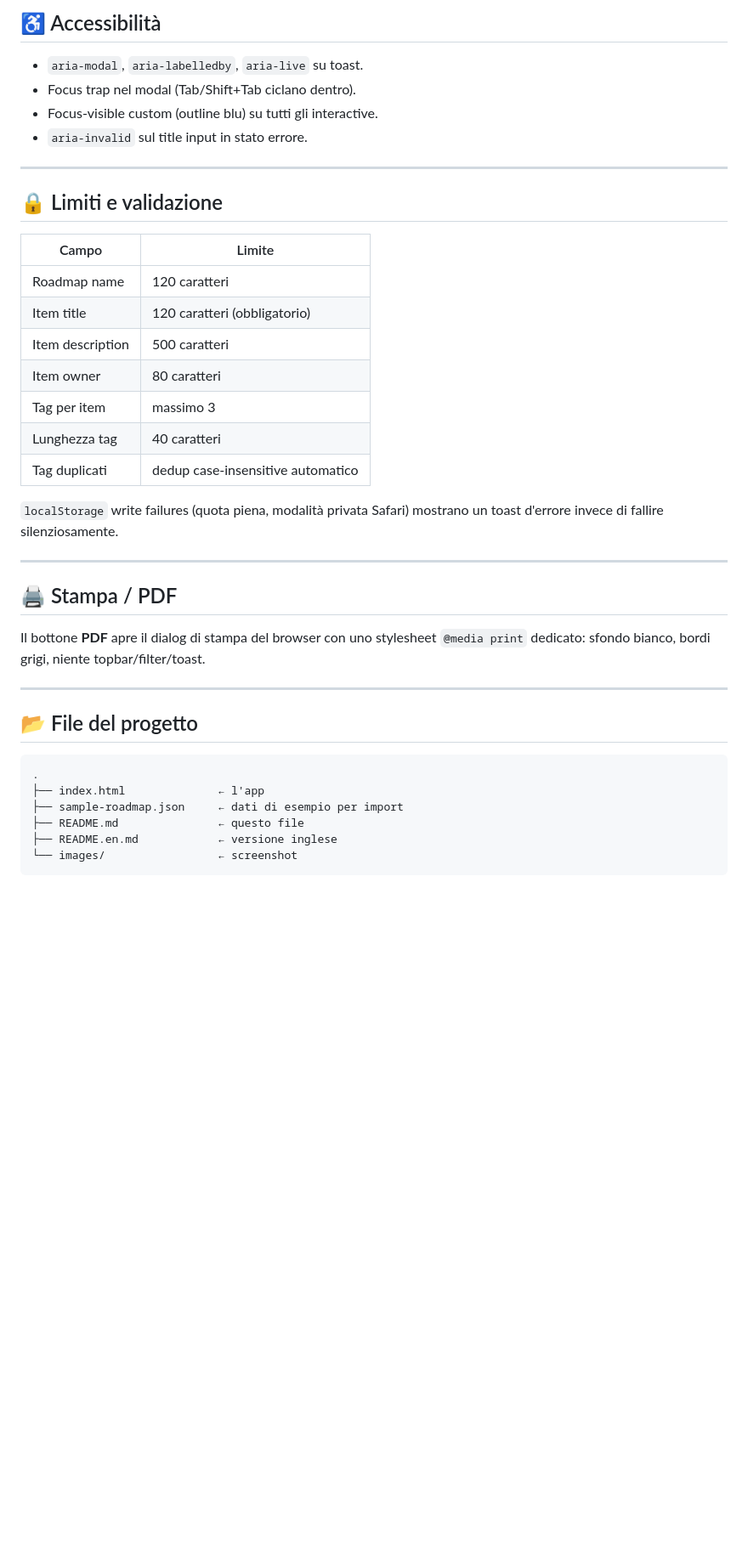
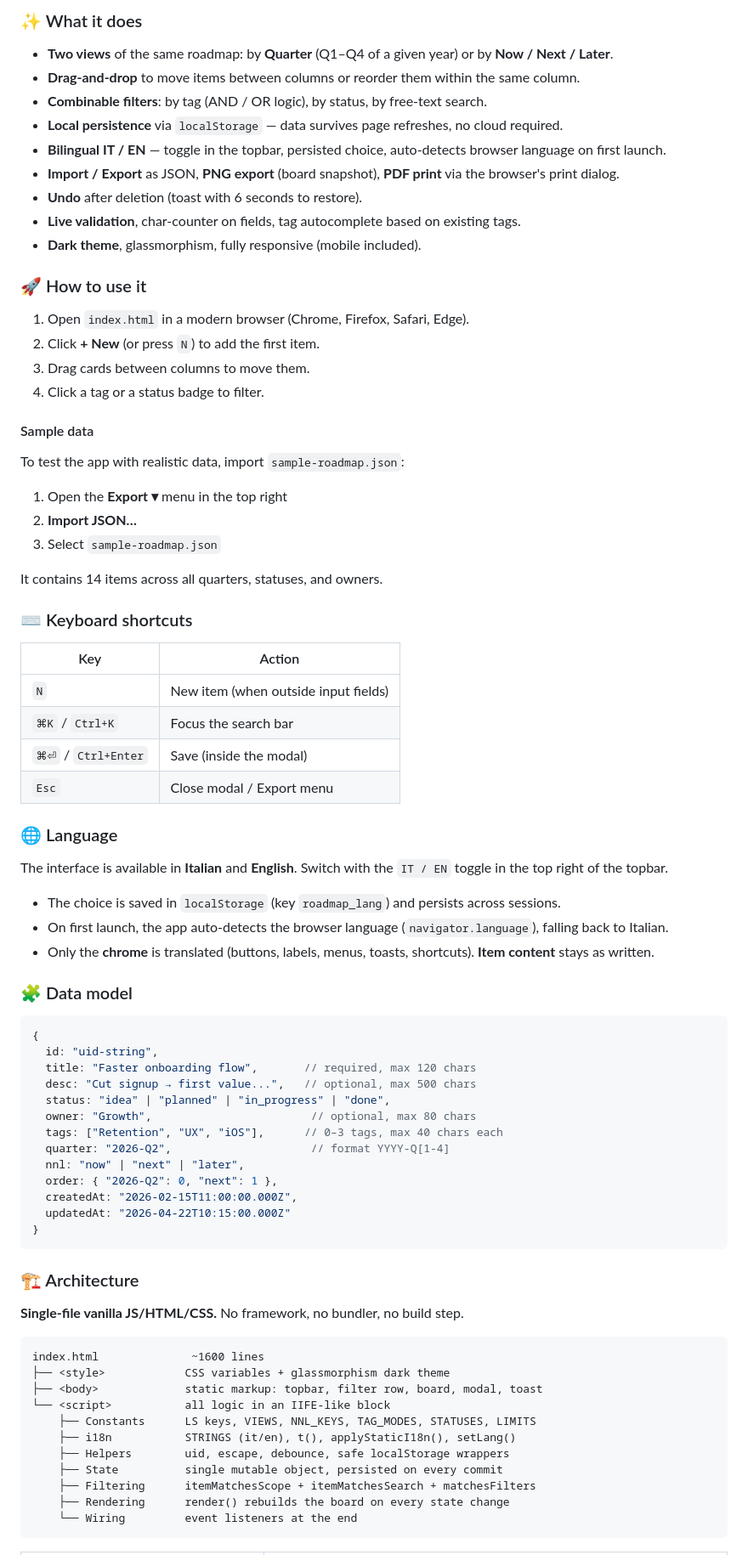
Before and after one commit to Surfab/product-roadmap-mvp, a Markdown page: README.md, the part around one of its changes. Shown at 85% size. Drawn GitHub-style; blank space fills up the shorter version.

Commit message:
Merge IT and EN into single README with anchor navigation

````diff
--- a/README.md
+++ b/README.md
@@ -182,43 +141,83 @@ Solo **una**, caricata via CDN:
 
-## ♿ Accessibilità
+### ✨ What it does
 
-- `aria-modal`, `aria-labelledby`, `aria-live` su toast.
-- Focus trap nel modal (Tab/Shift+Tab ciclano dentro).
-- Focus-visible custom (outline blu) su tutti gli interactive.
-- `aria-invalid` sul title input in stato errore.
+- **Two views** of the same roadmap: by **Quarter** (Q1–Q4 of a given year) or by **Now / Next / Later**.
+- **Drag-and-drop** to move items between columns or reorder them within the same column.
+- **Combinable filters**: by tag (AND / OR logic), by status, by free-text search.
+- **Local persistence** via `localStorage` — data survives page refreshes, no cloud required.
+- **Bilingual IT / EN** — toggle in the topbar, persisted choice, auto-detects browser language on first launch.
+- **Import / Export** as JSON, **PNG export** (board snapshot), **PDF print** via the browser's print dialog.
+- **Undo** after deletion (toast with 6 seconds to restore).
+- **Live validation**, char-counter on fields, tag autocomplete based on existing tags.
+- **Dark theme**, glassmorphism, fully responsive (mobile included).
 
----
+### 🚀 How to use it
 
-## 🔒 Limiti e validazione
+1. Open `index.html` in a modern browser (Chrome, Firefox, Safari, Edge).
+2. Click **+ New** (or press `N`) to add the first item.
+3. Drag cards between columns to move them.
+4. Click a tag or a status badge to filter.
 
-| Campo | Limite |
+#### Sample data
+
+To test the app with realistic data, import `sample-roadmap.json`:
+
+1. Open the **Export ▾** menu in the top right
+2. **Import JSON…**
+3. Select `sample-roadmap.json`
+
+It contains 14 items across all quarters, statuses, and owners.
+
+### ⌨️ Keyboard shortcuts
+
+| Key | Action |
 |---|---|
-| Roadmap name | 120 caratteri |
-| Item title | 120 caratteri (obbligatorio) |
-| Item description | 500 caratteri |
-| Item owner | 80 caratteri |
-| Tag per item | massimo 3 |
-| Lunghezza tag | 40 caratteri |
-| Tag duplicati | dedup case-insensitive automatico |
+| `N` | New item (when outside input fields) |
+| `⌘K` / `Ctrl+K` | Focus the search bar |
+| `⌘⏎` / `Ctrl+Enter` | Save (inside the modal) |
+| `Esc` | Close modal / Export menu |
 
-`localStorage` write failures (quota piena, modalità privata Safari) mostrano un toast d'errore invece di fallire silenziosamente.
+### 🌐 Language
 
----
+The interface is available in **Italian** and **English**. Switch with the `IT / EN` toggle in the top right of the topbar.
 
-## 🖨 Stampa / PDF
+- The choice is saved in `localStorage` (key `roadmap_lang`) and persists across sessions.
+- On first launch, the app auto-detects the browser language (`navigator.language`), falling back to Italian.
+- Only the **chrome** is translated (buttons, labels, menus, toasts, shortcuts). **Item content** stays as written.
 
-Il bottone **PDF** apre il dialog di stampa del browser con uno stylesheet `@media print` dedicato: sfondo bianco, bordi grigi, niente topbar/filter/toast.
+### 🧩 Data model
 
----
+```js
+{
+  id: "uid-string",
+  title: "Faster onboarding flow",       // required, max 120 chars
+  desc: "Cut signup → first value...",   // optional, max 500 chars
+  status: "idea" | "planned" | "in_progress" | "done",
+  owner: "Growth",                        // optional, max 80 chars
+  tags: ["Retention", "UX", "iOS"],      // 0–3 tags, max 40 chars each
+  quarter: "2026-Q2",                     // format YYYY-Q[1-4]
+  nnl: "now" | "next" | "later",
+  order: { "2026-Q2": 0, "next": 1 },
+  createdAt: "2026-02-15T11:00:00.000Z",
+  updatedAt: "2026-04-22T10:15:00.000Z"
+}
+```
 
-## 📂 File del progetto
+### 🏗 Architecture
+
+**Single-file vanilla JS/HTML/CSS.** No framework, no bundler, no build step.
 
 ```
-.
-├── index.html              ← l'app
-├── sample-roadmap.json     ← dati di esempio per import
-├── README.md               ← questo file
-├── README.en.md            ← versione inglese
-└── images/                 ← screenshot
+index.html              ~1600 lines
+├── <style>            CSS variables + glassmorphism dark theme
+├── <body>             static markup: topbar, filter row, board, modal, toast
+└── <script>           all logic in an IIFE-like block
+    ├── Constants      LS keys, VIEWS, NNL_KEYS, TAG_MODES, STATUSES, LIMITS
+    ├── i18n           STRINGS (it/en), t(), applyStaticI18n(), setLang()
+    ├── Helpers        uid, escape, debounce, safe localStorage wrappers
+    ├── State          single mutable object, persisted on every commit
+    ├── Filtering      itemMatchesScope + itemMatchesSearch + matchesFilters
+    ├── Rendering      render() rebuilds the board on every state change
+    └── Wiring         event listeners at the end
 ```
 
````
Also changed, not shown: other parts of README.md (+77 -98 lines).
